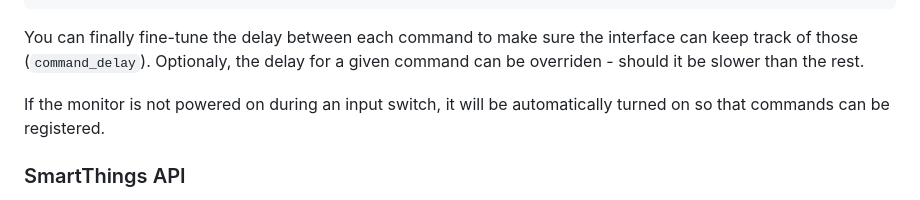
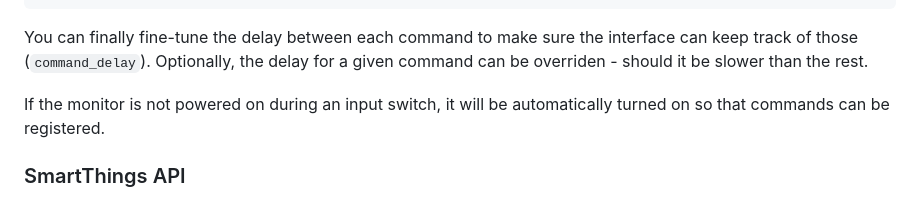
Before and after one commit to FuNK3Y/picoKVM, a Markdown page: README.md, the part around the change. Rendered like a GitHub page.

Commit message:
Fix typo

````diff
--- a/README.md
+++ b/README.md
@@ -67,7 +67,7 @@ The pattern will be different for every input (`A` & `B`).
     ]
 }
 ```
-You can finally fine-tune the delay between each command to make sure the interface can keep track of those (`command_delay`). Optionaly, the delay for a given command can be overriden - should it be slower than the rest.
+You can finally fine-tune the delay between each command to make sure the interface can keep track of those (`command_delay`). Optionally, the delay for a given command can be overriden - should it be slower than the rest.
 
 If the monitor is not powered on during an input switch, it will be automatically turned on so that commands can be registered.
 
````
